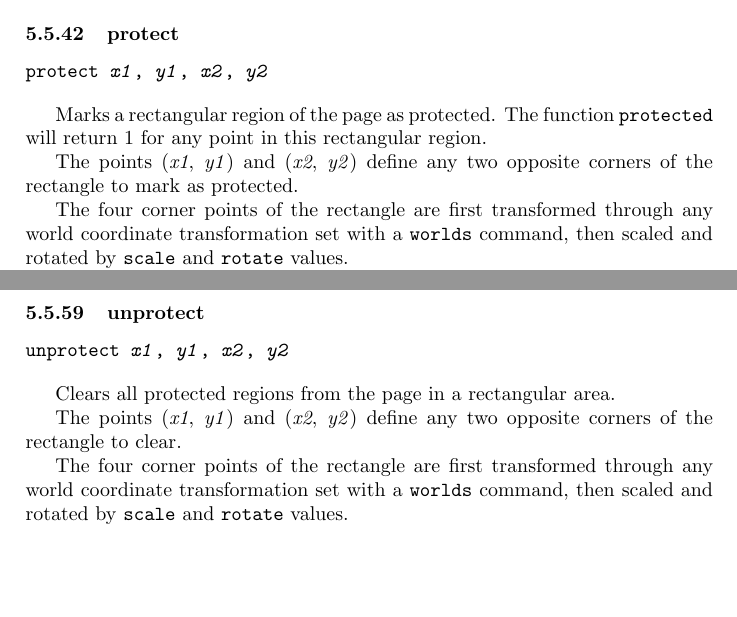
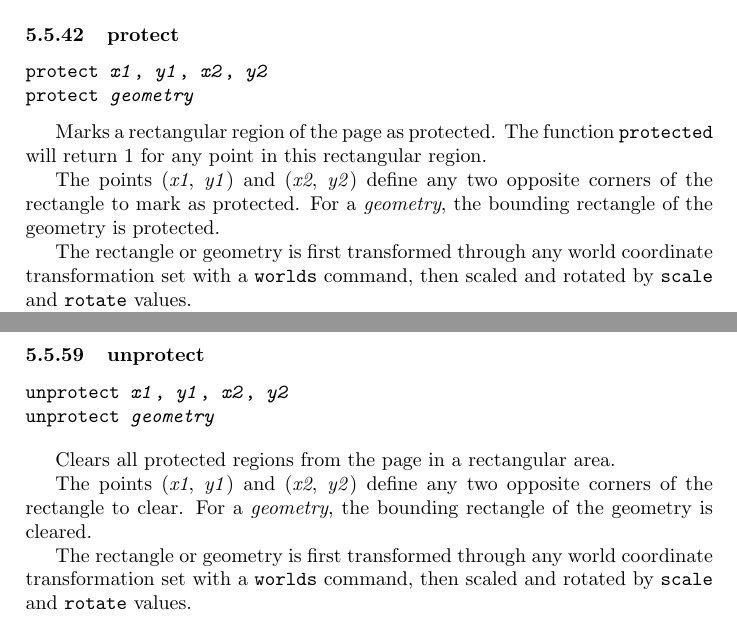
Before and after one commit to simoc/mapyrus, a LaTeX document (userdoc/mapyrus.tex, which reads userdoc/reference.tex): two parts of pages 71 and 75 of 77, joined at a grey line, cut so that both start at the same text, the shorter picture padded with empty space. Compiled offline with pdfLaTeX.

Commit message:
Describe new single geometry options for protected function and protect, unprotect commands.

```diff
--- a/userdoc/reference.tex
+++ b/userdoc/reference.tex
@@ -2175,6 +2177,7 @@ or destination using the \texttt{setoutput} command.
 
 \begin{alltt}
 protect \textit{x1}, \textit{y1}, \textit{x2}, \textit{y2}
+protect \textit{geometry}
 \end{alltt}
 
 Marks a rectangular region of the page as protected.
@@ -2184,9 +2187,11 @@ point in this rectangular region.
 The points
 (\textit{x1}, \textit{y1}) and (\textit{x2}, \textit{y2}) define
 any two opposite corners of the rectangle to mark as protected.
-
-The four corner points of the rectangle
-are first transformed through any world coordinate
+For a \textit{geometry}, the bounding rectangle of the geometry
+is protected.
+
+The rectangle or geometry
+is first transformed through any world coordinate
 transformation set with a \texttt{worlds} command,
 then scaled and rotated by \texttt{scale}
 and \texttt{rotate} values.
@@ -2479,6 +2484,7 @@ and \textit{rotate} values.
 
 \begin{alltt}
 unprotect \textit{x1}, \textit{y1}, \textit{x2}, \textit{y2}
+unprotect \textit{geometry}
 \end{alltt}
 
 Clears all protected regions from the page in a rectangular
@@ -2487,9 +2493,11 @@ area.
 The points
 (\textit{x1}, \textit{y1}) and (\textit{x2}, \textit{y2}) define
 any two opposite corners of the rectangle to clear.
-
-The four corner points of the rectangle
-are first transformed through any world coordinate
+For a \textit{geometry}, the bounding rectangle of the geometry
+is cleared.
+
+The rectangle or geometry
+is first transformed through any world coordinate
 transformation set with a \texttt{worlds} command,
 then scaled and rotated by \texttt{scale}
 and \texttt{rotate} values.
```
Also changed, not shown: userdoc/reference.tex (6 more changed lines).
